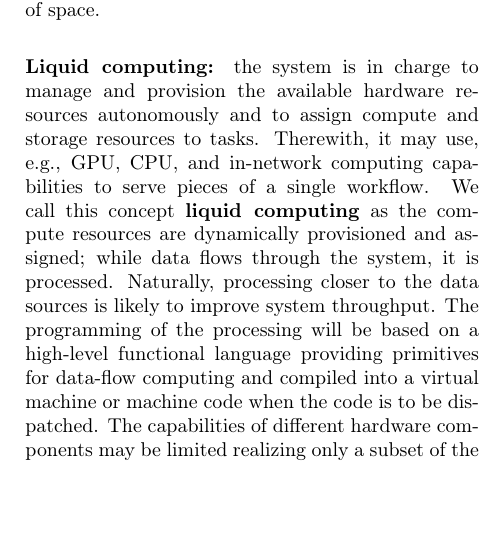
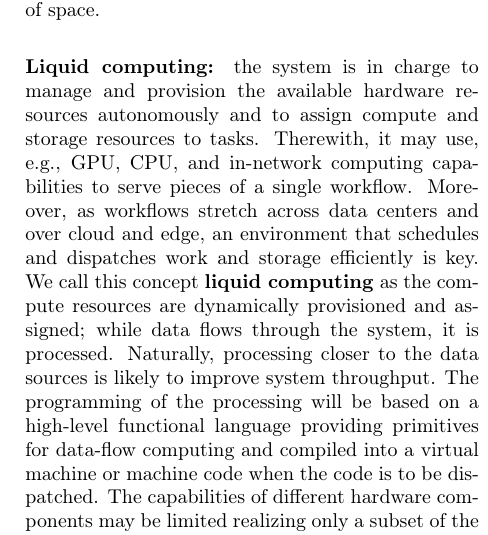
Before and after one commit to VI4IO/ngi, a LaTeX document (publications/18-whitepaper/article.tex): part of one column of page 6 of 6, cut so that both start at the same text, the shorter picture padded with empty space. Compiled offline with pdfLaTeX.

```diff
--- a/publications/18-whitepaper/article.tex
+++ b/publications/18-whitepaper/article.tex
@@ -333,6 +333,7 @@
 \paragraph{Liquid computing:}
 the system is in charge to manage and provision the available hardware resources autonomously and to assign compute and storage resources to tasks.
 Therewith, it may use, e.g., GPU, CPU, and in-network computing capabilities to serve pieces of a single workflow.
+Moreover, as workflows stretch across data centers and over cloud and edge, an environment that schedules and dispatches work and storage efficiently is key.
 We call this concept \textbf{liquid computing} as the compute resources are dynamically provisioned and assigned; while data flows through the system, it is processed.
 Naturally, processing closer to the data sources is likely to improve system throughput.
 The programming of the processing will be based on a high-level functional language providing primitives for data-flow computing and compiled into a virtual machine or machine code when the code is to be dispatched.
```
